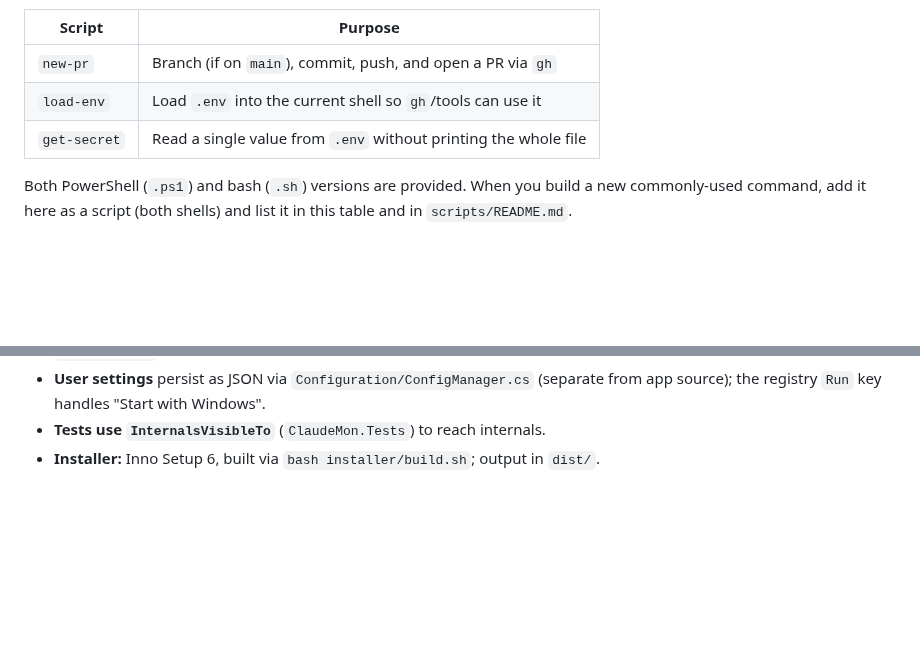
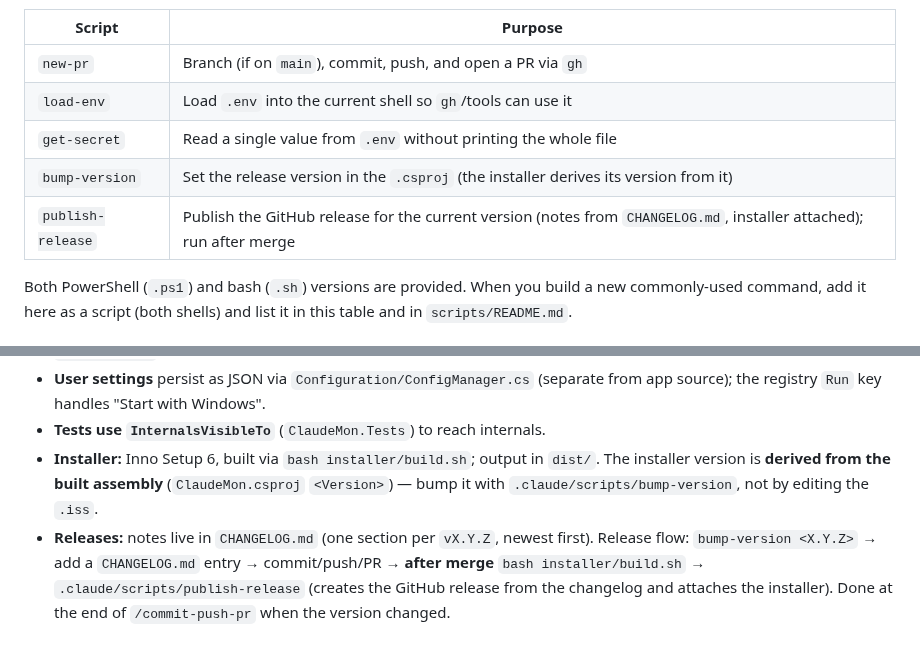
Before and after one commit to badsonstudios/ClaudeMon, a Markdown page: .claude/CLAUDE.md, 2 parts joined by grey strips. Drawn GitHub-style; blank space fills up the shorter version.

```diff
--- a/.claude/CLAUDE.md
+++ b/.claude/CLAUDE.md
@@ -137,6 +137,8 @@ Prefer calling these over re-typing multi-step commands:
 | `new-pr`  | Branch (if on `main`), commit, push, and open a PR via `gh` |
 | `load-env` | Load `.env` into the current shell so `gh`/tools can use it |
 | `get-secret` | Read a single value from `.env` without printing the whole file |
+| `bump-version` | Set the release version in the `.csproj` (the installer derives its version from it) |
+| `publish-release` | Publish the GitHub release for the current version (notes from `CHANGELOG.md`, installer attached); run after merge |
 
 Both PowerShell (`.ps1`) and bash (`.sh`) versions are provided. When you build a
 new commonly-used command, add it here as a script (both shells) and list it in
@@ -187,3 +189,10 @@ Add new hooks here as the project needs them.
   (separate from app source); the registry `Run` key handles "Start with Windows".
 - **Tests use `InternalsVisibleTo`** (`ClaudeMon.Tests`) to reach internals.
 - **Installer:** Inno Setup 6, built via `bash installer/build.sh`; output in `dist/`.
+  The installer version is **derived from the built assembly** (`ClaudeMon.csproj`
+  `<Version>`) — bump it with `.claude/scripts/bump-version`, not by editing the `.iss`.
+- **Releases:** notes live in `CHANGELOG.md` (one section per `vX.Y.Z`, newest first).
+  Release flow: `bump-version <X.Y.Z>` → add a `CHANGELOG.md` entry → commit/push/PR →
+  **after merge** `bash installer/build.sh` → `.claude/scripts/publish-release` (creates
+  the GitHub release from the changelog and attaches the installer). Done at the end of
+  `/commit-push-pr` when the version changed.
```
Also changed, not shown: .claude/scripts/README.md (+21 -0 lines), CHANGELOG.md (added, +28 -0 lines), README.md (+6 -0 lines), images/taskbar.png (added), 14 other files.
